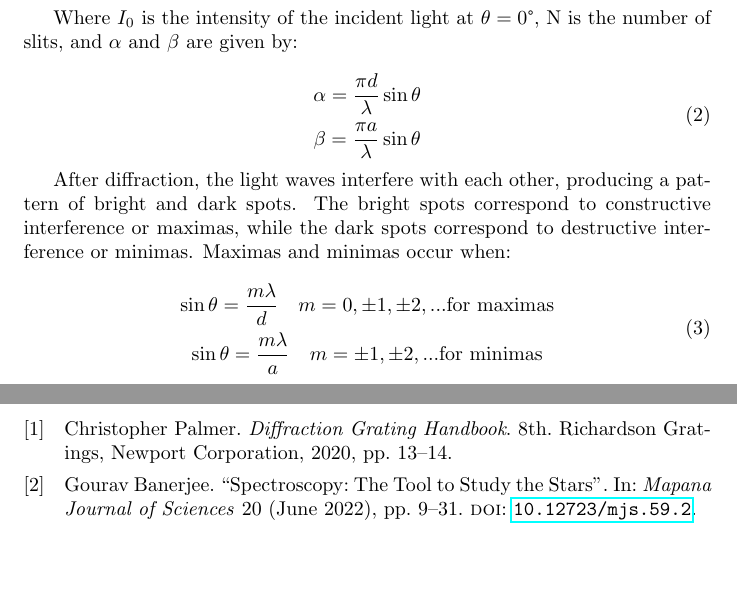
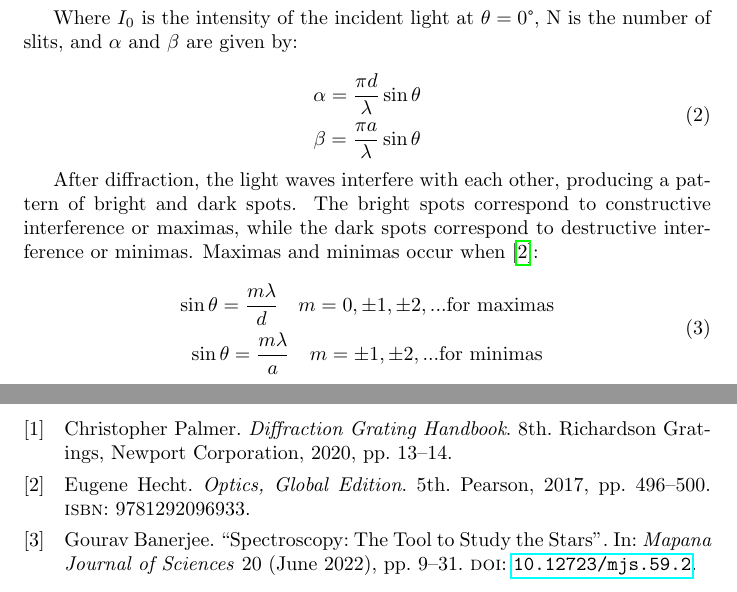
Before and after one commit to rannyyev/phys222, a LaTeX paper (r6/r6.tex, which reads r6/references.bib): two parts of pages 2 and 6 of 6, joined at a grey line, cut so that both start at the same text, the shorter picture padded with empty space. Compiled offline with pdfLaTeX.

Commit message:
May 3, 2024: added on reference

```diff
--- a/r6/r6.tex
+++ b/r6/r6.tex
@@ -58,7 +58,7 @@ Where $I_0$ is the intensity of the incident light at $\theta = 0\degree$, N is
   \end{gathered}
 \end{equation}
 
-After diffraction, the light waves interfere with each other, producing a pattern of bright and dark spots. The bright spots correspond to constructive interference or maximas, while the dark spots correspond to destructive interference or minimas. Maximas and minimas occur when:
+After diffraction, the light waves interfere with each other, producing a pattern of bright and dark spots. The bright spots correspond to constructive interference or maximas, while the dark spots correspond to destructive interference or minimas. Maximas and minimas occur when \cite{Hecht_2017}:
 
 \begin{equation}
   \begin{gathered}
--- a/r6/references.bib
+++ b/r6/references.bib
@@ -15,7 +15,7 @@
 	isbn = "9781292096933",
 	year = "2017",
 	edition = "5th",
-	pages = "165--170"
+	pages = "496-500"
 }
 
 @book{Pedrotti_2006,
```
Also changed, not shown: r6/r6.pdf.
